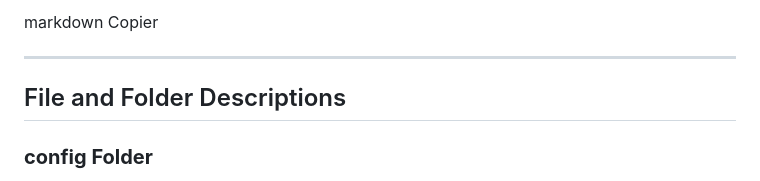
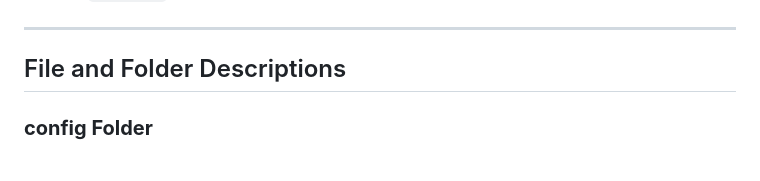
Before and after one commit to xfelt/PHPAuto, a Markdown page: README.md, the part around the change printed below. Rendered like a GitHub page.

Commit message:
Update README.md
fixing tree view

```diff
--- a/README.md
+++ b/README.md
@@ -28,6 +69,5 @@ SupplierSelection/ ├── config/ │ ├── settings.php # Configuration
 
-markdown
-Copier
+
 
 ---
 
```
Also changed, not shown: other parts of README.md (+42 -1 lines).
